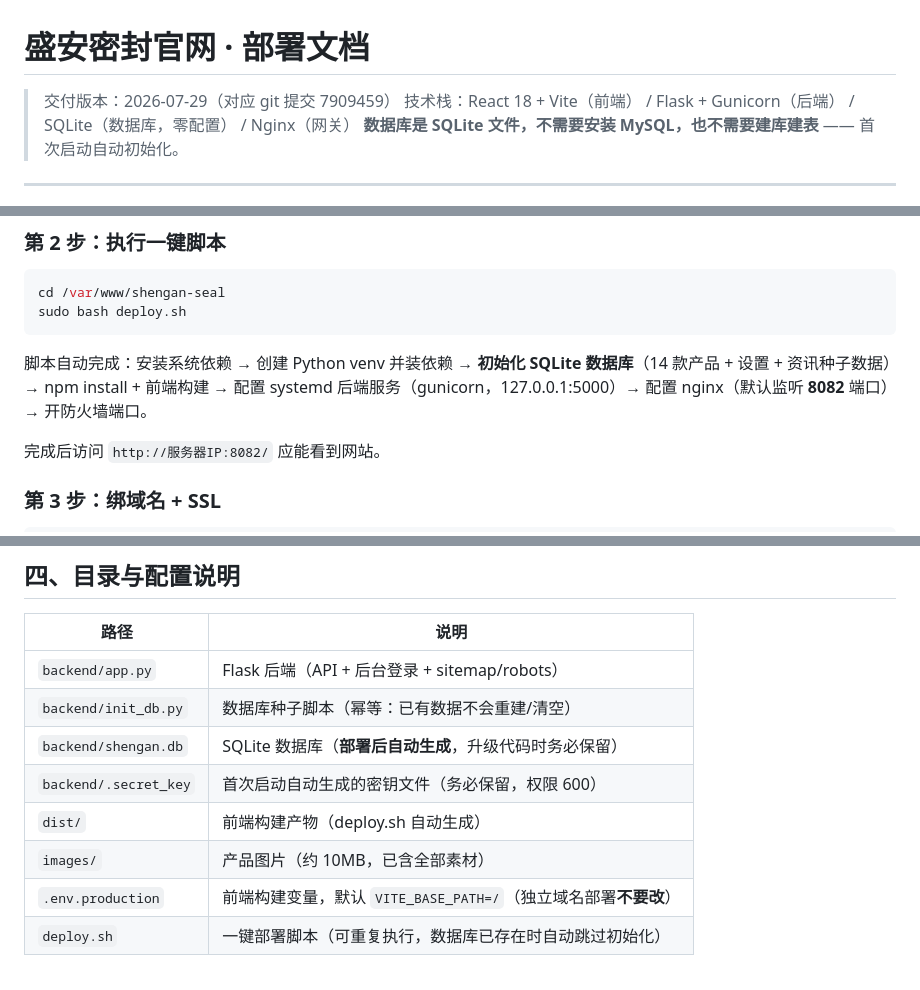
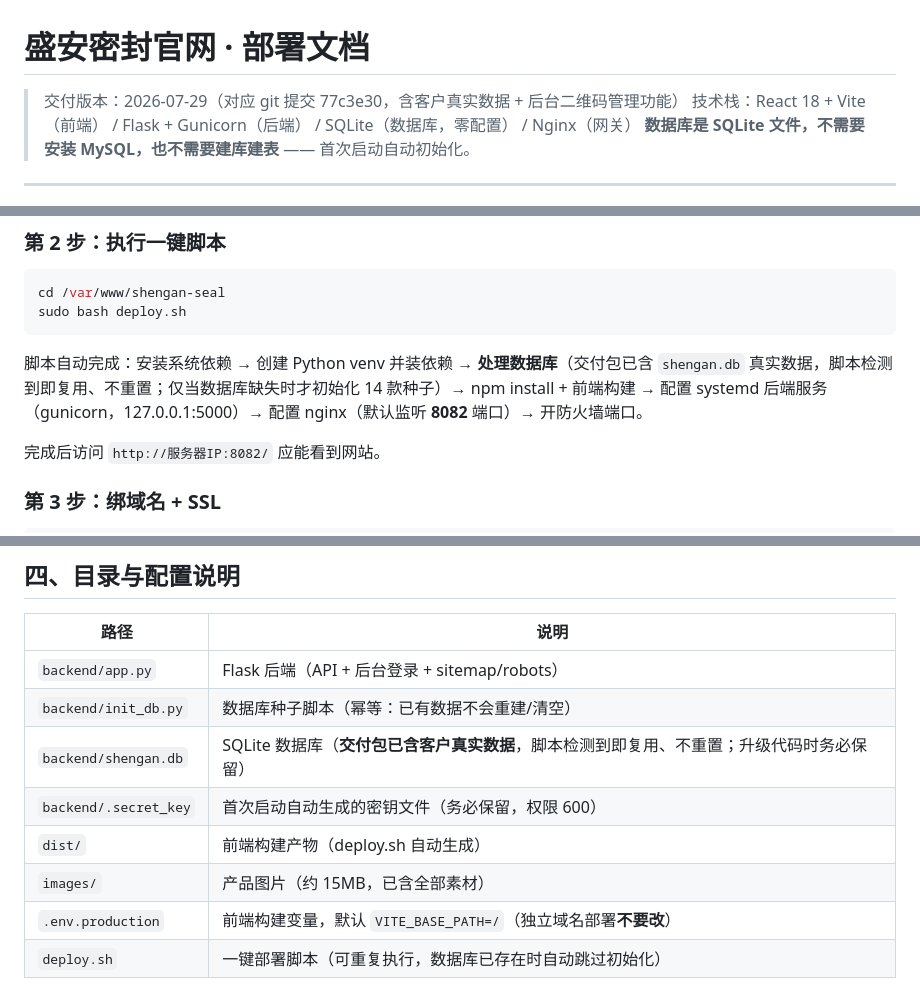
Before and after one commit to xingpeiluo-design/shengan-seal, a Markdown page: DEPLOY.md, 3 parts joined by grey strips. GitHub-like rendering.

````diff
--- a/DEPLOY.md
+++ b/DEPLOY.md
@@ -1,6 +1,6 @@
 # 盛安密封官网 · 部署文档
 
-> 交付版本：2026-07-29（对应 git 提交 7909459）
+> 交付版本：2026-07-29（对应 git 提交 77c3e30，含客户真实数据 + 后台二维码管理功能）
 > 技术栈：React 18 + Vite（前端） / Flask + Gunicorn（后端） / SQLite（数据库，零配置） / Nginx（网关）
 > **数据库是 SQLite 文件，不需要安装 MySQL，也不需要建库建表** —— 首次启动自动初始化。
 
@@ -40,7 +40,7 @@ cd /var/www/shengan-seal
 sudo bash deploy.sh
 ```
 
-脚本自动完成：安装系统依赖 → 创建 Python venv 并装依赖 → **初始化 SQLite 数据库**（14 款产品 + 设置 + 资讯种子数据）→ npm install + 前端构建 → 配置 systemd 后端服务（gunicorn，127.0.0.1:5000）→ 配置 nginx（默认监听 **8082** 端口）→ 开防火墙端口。
+脚本自动完成：安装系统依赖 → 创建 Python venv 并装依赖 → **处理数据库**（交付包已含 `shengan.db` 真实数据，脚本检测到即复用、不重置；仅当数据库缺失时才初始化 14 款种子）→ npm install + 前端构建 → 配置 systemd 后端服务（gunicorn，127.0.0.1:5000）→ 配置 nginx（默认监听 **8082** 端口）→ 开防火墙端口。
 
 完成后访问 `http://服务器IP:8082/` 应能看到网站。
 
@@ -87,10 +87,10 @@ certbot --nginx -d 你的域名 -d www.你的域名
 |------|------|
 | `backend/app.py` | Flask 后端（API + 后台登录 + sitemap/robots） |
 | `backend/init_db.py` | 数据库种子脚本（幂等：已有数据不会重建/清空） |
-| `backend/shengan.db` | SQLite 数据库（**部署后自动生成**，升级代码时务必保留） |
+| `backend/shengan.db` | SQLite 数据库（**交付包已含客户真实数据**，脚本检测到即复用、不重置；升级代码时务必保留） |
 | `backend/.secret_key` | 首次启动自动生成的密钥文件（务必保留，权限 600） |
 | `dist/` | 前端构建产物（deploy.sh 自动生成） |
-| `images/` | 产品图片（约 10MB，已含全部素材） |
+| `images/` | 产品图片（约 15MB，已含全部素材） |
 | `.env.production` | 前端构建变量，默认 `VITE_BASE_PATH=/`（独立域名部署**不要改**） |
 | `deploy.sh` | 一键部署脚本（可重复执行，数据库已存在时自动跳过初始化） |
 
````
Also changed, not shown: 交付文档.md (added, +323 -0 lines).
